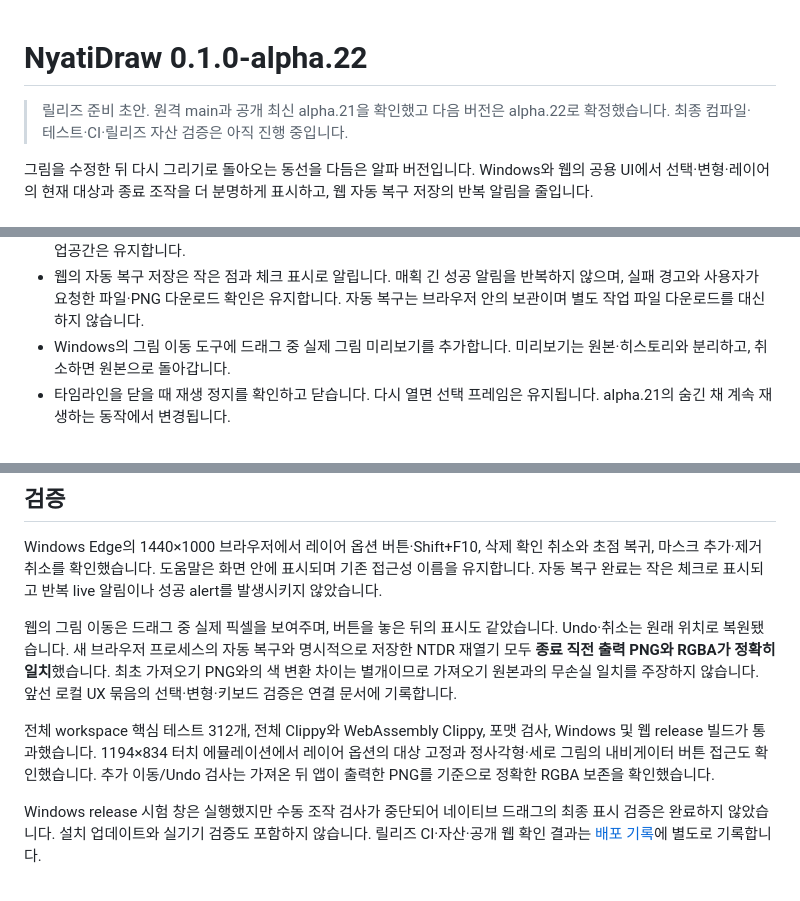
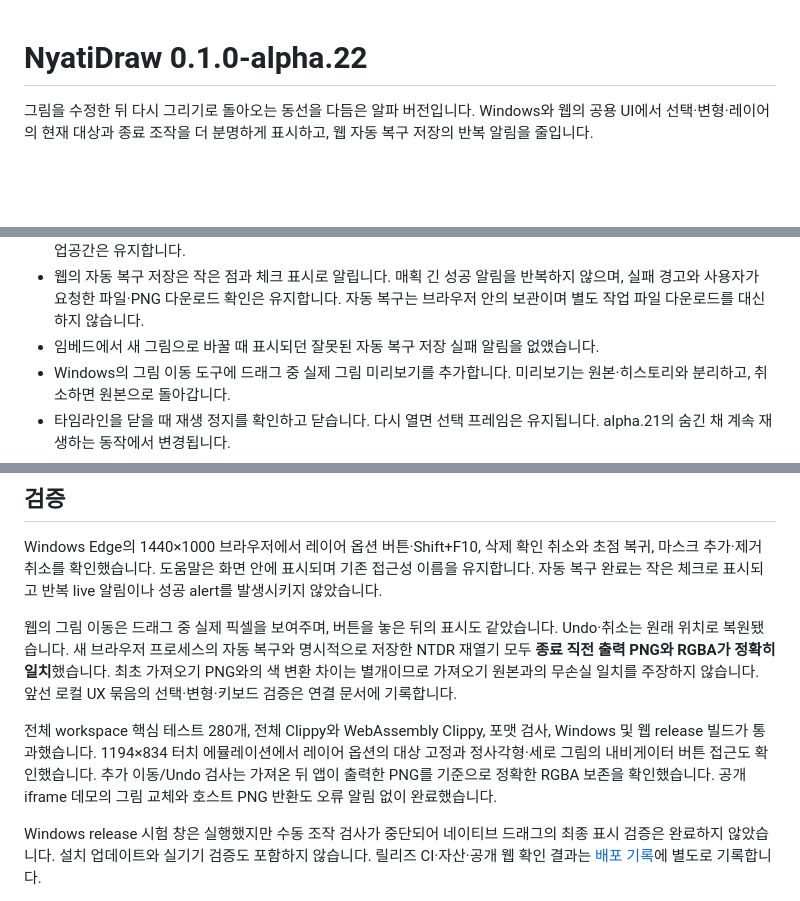
Before and after one commit to nyabia/nyatidraw, a Markdown page: docs/releases/0.1.0-alpha.22.md, 3 parts joined by grey strips. Rendered like a GitHub page; blank space fills up the shorter version.

```diff
--- a/docs/releases/0.1.0-alpha.22.md
+++ b/docs/releases/0.1.0-alpha.22.md
@@ -1,7 +1,4 @@
 # NyatiDraw 0.1.0-alpha.22
-
-> 릴리즈 준비 초안. 원격 main과 공개 최신 alpha.21을 확인했고 다음 버전은 alpha.22로
-> 확정했습니다. 최종 컴파일·테스트·CI·릴리즈 자산 검증은 아직 진행 중입니다.
 
 그림을 수정한 뒤 다시 그리기로 돌아오는 동선을 다듬은 알파 버전입니다.
 Windows와 웹의 공용 UI에서 선택·변형·레이어의 현재 대상과 종료 조작을 더 분명하게
@@ -22,6 +19,7 @@ Windows와 웹의 공용 UI에서 선택·변형·레이어의 현재 대상과
 - 웹의 자동 복구 저장은 작은 점과 체크 표시로 알립니다. 매획 긴 성공 알림을
   반복하지 않으며, 실패 경고와 사용자가 요청한 파일·PNG 다운로드 확인은 유지합니다.
   자동 복구는 브라우저 안의 보관이며 별도 작업 파일 다운로드를 대신하지 않습니다.
+- 임베드에서 새 그림으로 바꿀 때 표시되던 잘못된 자동 복구 저장 실패 알림을 없앴습니다.
 - Windows의 그림 이동 도구에 드래그 중 실제 그림 미리보기를 추가합니다.
   미리보기는 원본·히스토리와 분리하고, 취소하면 원본으로 돌아갑니다.
 - 타임라인을 닫을 때 재생 정지를 확인하고 닫습니다. 다시 열면 선택 프레임은
@@ -55,10 +53,11 @@ Undo·취소는 원래 위치로 복원됐습니다. 새 브라우저 프로세
 최초 가져오기 PNG와의 색 변환 차이는 별개이므로 가져오기 원본과의 무손실 일치를
 주장하지 않습니다. 앞선 로컬 UX 묶음의 선택·변형·키보드 검증은 연결 문서에 기록합니다.
 
-전체 workspace 핵심 테스트 312개, 전체 Clippy와 WebAssembly Clippy, 포맷 검사,
+전체 workspace 핵심 테스트 280개, 전체 Clippy와 WebAssembly Clippy, 포맷 검사,
 Windows 및 웹 release 빌드가 통과했습니다. 1194×834 터치 에뮬레이션에서 레이어
 옵션의 대상 고정과 정사각형·세로 그림의 내비게이터 버튼 접근도 확인했습니다.
 추가 이동/Undo 검사는 가져온 뒤 앱이 출력한 PNG를 기준으로 정확한 RGBA 보존을 확인했습니다.
+공개 iframe 데모의 그림 교체와 호스트 PNG 반환도 오류 알림 없이 완료했습니다.
 
 Windows release 시험 창은 실행했지만 수동 조작 검사가 중단되어 네이티브 드래그의
 최종 표시 검증은 완료하지 않았습니다. 설치 업데이트와 실기기 검증도 포함하지 않습니다.
```
Also changed, not shown: docs/releasing.md (+19 -2 lines), docs/ux-workflow-review.md (+2 -2 lines).
